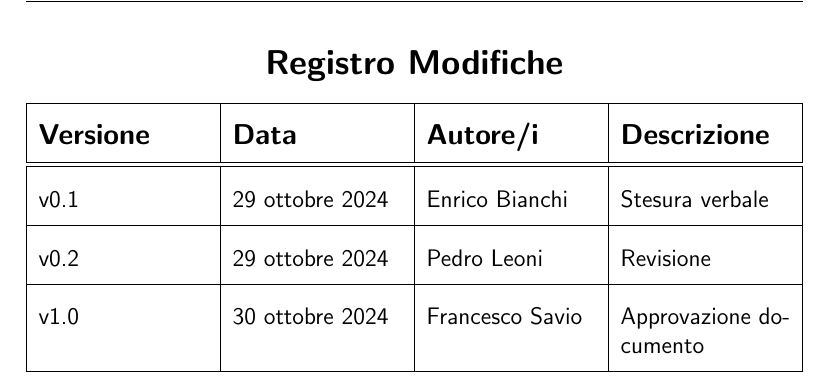
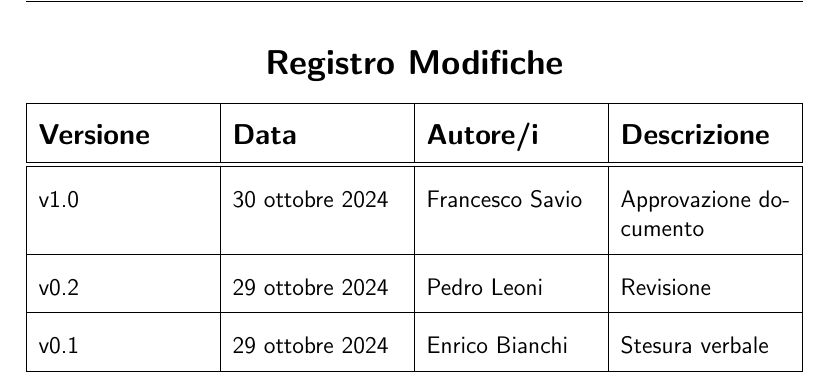
Before and after one commit to Pedro-Leonii/SorgentiDocumentazione, a LaTeX document (VerbaliInterni/28_10_2024-v1_0.tex): part of page 3 of 6, cut so that both start at the same text. Compiled offline with pdfLaTeX.

Commit message:
Modifica versione verbale interno 28 ottobre 2024

```diff
--- a/VerbaliInterni/28_10_2024-v0_2.tex
+++ b/VerbaliInterni/28_10_2024-v1_0.tex
@@ -13,7 +13,7 @@
 
 %--------------------VARIABILI--------------------
 \def\logo{../Immagini/logo.jpeg}
-\def\ultima-versione{v0.2}
+\def\ultima-versione{v1.0}
 \def\titolo{Verbale interno }
 %------------------------------------------------
 
@@ -77,21 +77,22 @@
             \textbf{\large Autore/i} &
             \textbf{\large Descrizione} \\
         \hline \hline
+        \ultima-versione &
+            30 ottobre 2024 &
+            Francesco Savio &
+            Approvazione documento \\
+        \hline
+        v0.2 &
+            29 ottobre 2024 &
+            Pedro Leoni &
+            Revisione \\
+        \hline
             v0.1 &
             29 ottobre 2024 &
             Enrico Bianchi &
             Stesura verbale \\
         \hline
-        \ultima-versione &
-            29 ottobre 2024 &
-            Pedro Leoni &
-            Revisione \\
-        \hline
-        v1.0 &
-            30 ottobre 2024 &
-            Francesco Savio &
-            Approvazione documento \\
-        \hline
+
     \end{tabularx}}
 \end{table}
 
```
